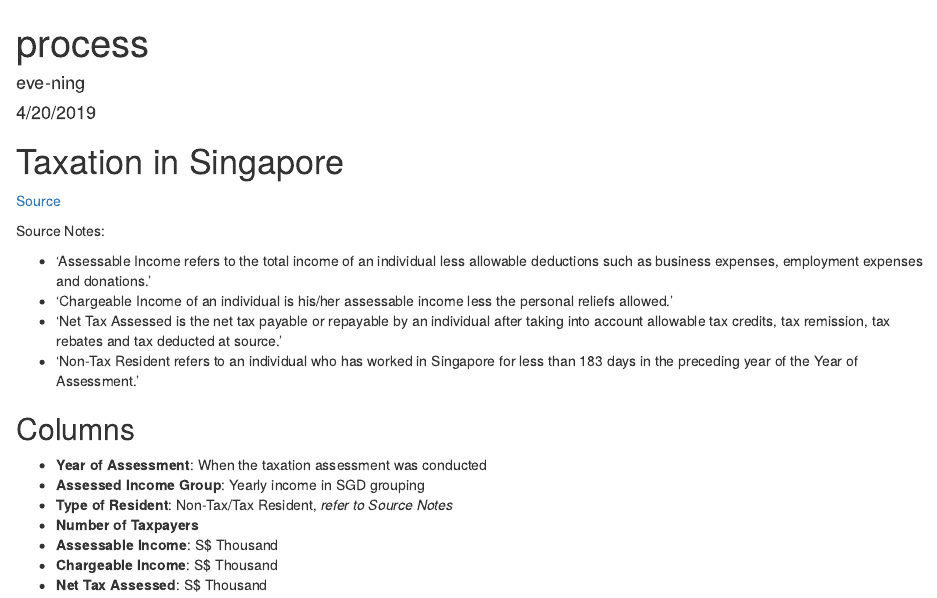
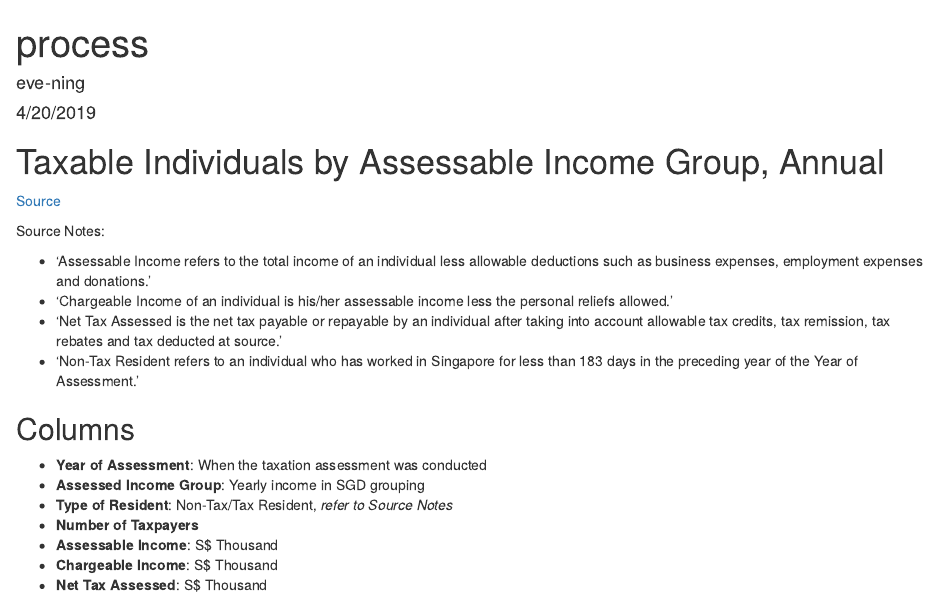
Before and after one commit to Eve-ning/singapore_da, an R Markdown document (tax/src/r/rmd/rmd.Rmd): the page in a window 1100 px wide, from its top. Rendered offline with R 4.5, knitr and Pandoc, with nearby package versions; code that draws random numbers runs with fixed seeds of ours.

Commit message:
Update Tax side RMD Title

````diff
--- a/tax/src/r/rmd/rmd.Rmd
+++ b/tax/src/r/rmd/rmd.Rmd
@@ -13,7 +13,7 @@
 load("../tax.RData")
 ```
 
-# Taxation in Singapore
+# Taxable Individuals by Assessable Income Group, Annual
 
 [Source](https://data.gov.sg/dataset/taxable-individuals-by-assessable-income-group-annual)
 
````
Also changed, not shown: 2 other files.
